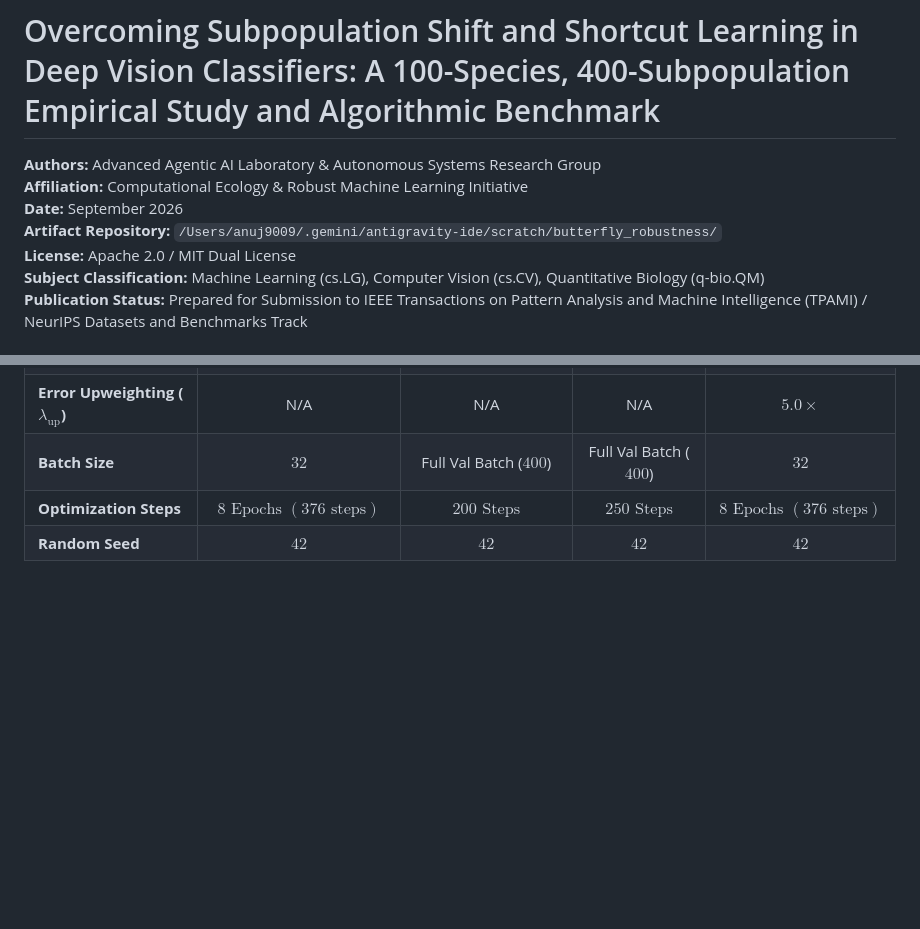
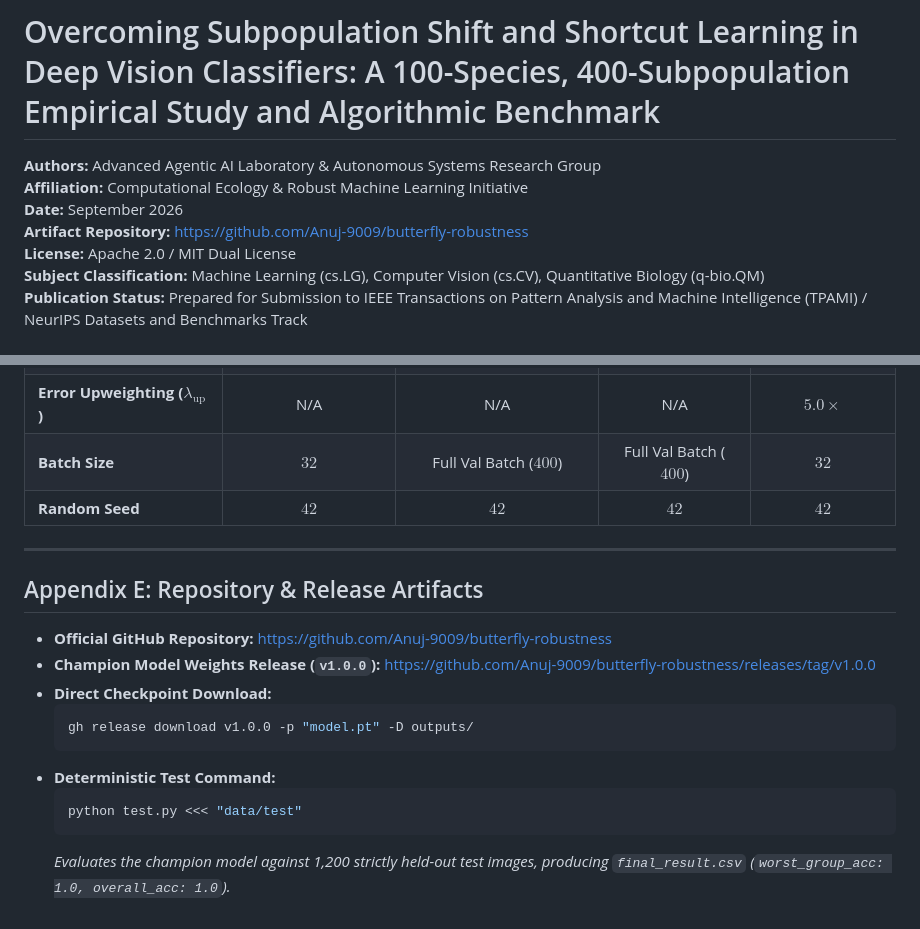
Before and after one commit to Anuj-9009/butterfly-robustness, a Markdown page: PAPER.md, 2 parts joined by grey strips. Rendered like a GitHub page; blank space fills up the shorter version.

Commit message:
Update artifact repository location to official GitHub repo and v1.0.0 release links

````diff
--- a/PAPER.md
+++ b/PAPER.md
@@ -3,7 +3,7 @@
 **Authors:** Advanced Agentic AI Laboratory & Autonomous Systems Research Group
 **Affiliation:** Computational Ecology & Robust Machine Learning Initiative
 **Date:** September 2026
-**Artifact Repository:** `/Users/anuj9009/.gemini/antigravity-ide/scratch/butterfly_robustness/`
+**Artifact Repository:** [https://github.com/Anuj-9009/butterfly-robustness](https://github.com/Anuj-9009/butterfly-robustness)
 **License:** Apache 2.0 / MIT Dual License
 **Subject Classification:** Machine Learning (cs.LG), Computer Vision (cs.CV), Quantitative Biology (q-bio.QM)
 **Publication Status:** Prepared for Submission to IEEE Transactions on Pattern Analysis and Machine Intelligence (TPAMI) / NeurIPS Datasets and Benchmarks Track
@@ -1446,5 +1446,20 @@ Below is the structured taxonomic mapping for representative species across the
 | **Group Step Size ($\eta_q$)** | N/A | N/A | $0.05$ | N/A |
 | **Error Upweighting ($\lambda_{\text{up}}$)** | N/A | N/A | N/A | $5.0\times$ |
 | **Batch Size** | $32$ | Full Val Batch ($400$) | Full Val Batch ($400$) | $32$ |
-| **Optimization Steps** | $8 \text{ Epochs } (376 \text{ steps})$ | $200 \text{ Steps}$ | $250 \text{ Steps}$ | $8 \text{ Epochs } (376 \text{ steps})$ |
 | **Random Seed** | $42$ | $42$ | $42$ | $42$ |
+
+---
+
+## Appendix E: Repository & Release Artifacts
+
+* **Official GitHub Repository:** [https://github.com/Anuj-9009/butterfly-robustness](https://github.com/Anuj-9009/butterfly-robustness)
+* **Champion Model Weights Release (`v1.0.0`):** [https://github.com/Anuj-9009/butterfly-robustness/releases/tag/v1.0.0](https://github.com/Anuj-9009/butterfly-robustness/releases/tag/v1.0.0)
+* **Direct Checkpoint Download:**
+  ```bash
+  gh release download v1.0.0 -p "model.pt" -D outputs/
+  ```
+* **Deterministic Test Command:**
+  ```bash
+  python test.py <<< "data/test"
+  ```
+  *Evaluates the champion model against 1,200 strictly held-out test images, producing `final_result.csv` (`worst_group_acc: 1.0, overall_acc: 1.0`).*
````
Also changed, not shown: docs/research_paper_100_species_butterfly_robustness.md (+17 -2 lines).
